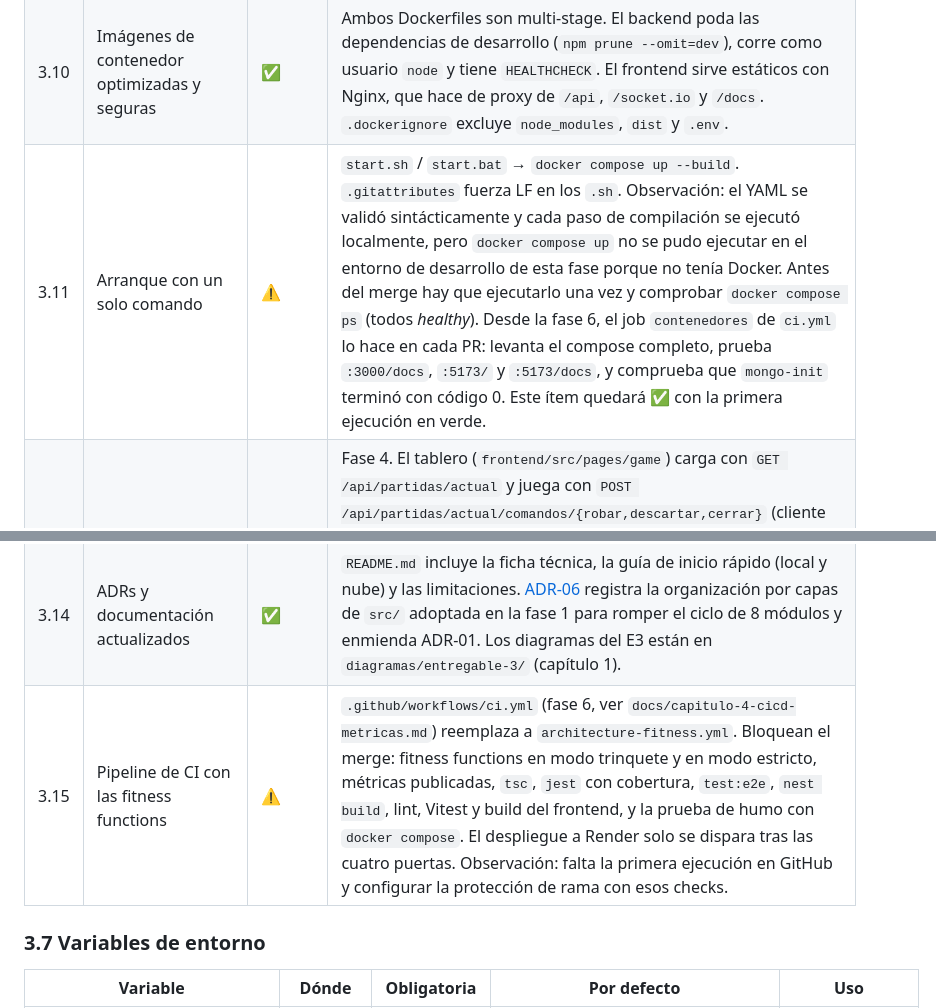
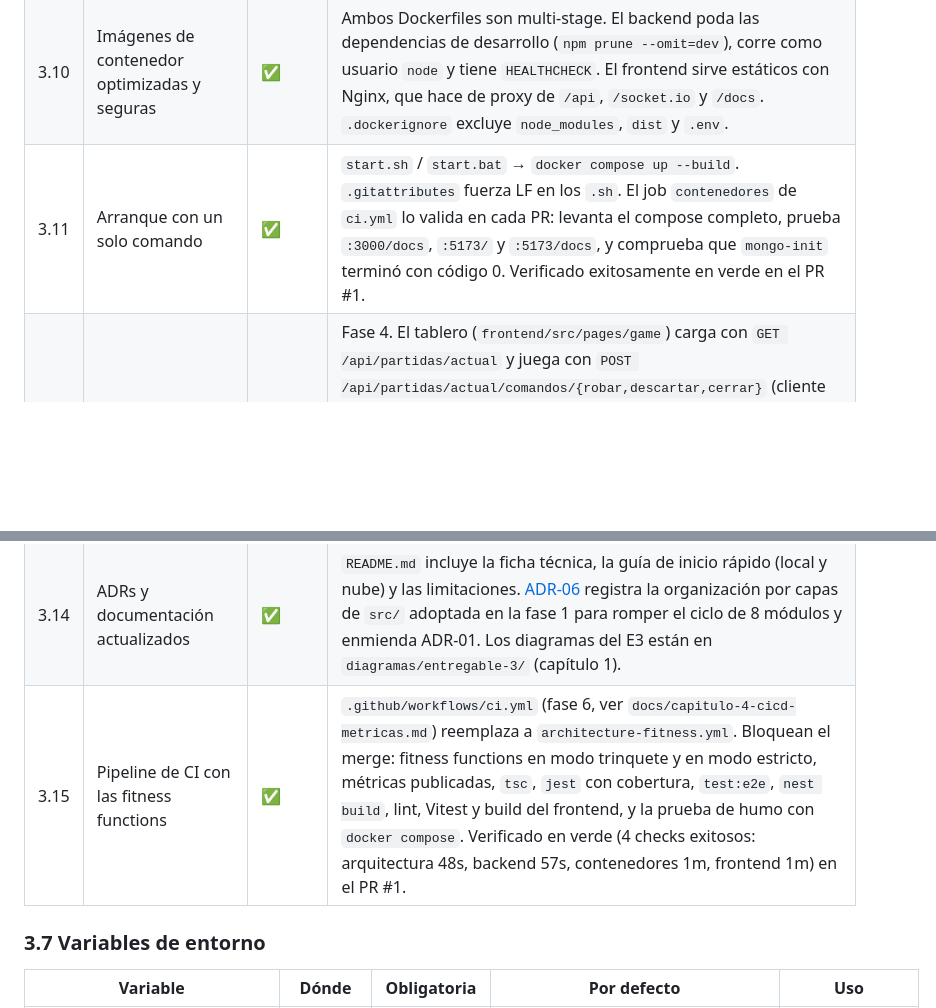
Before and after one commit to Stephanos333/Error-404---Apuntado, a Markdown page: docs/checklists-ingenieria.md, 2 parts joined by grey strips. GitHub-like rendering; blank space fills up the shorter version.

```diff
--- a/docs/checklists-ingenieria.md
+++ b/docs/checklists-ingenieria.md
@@ -92,11 +92,11 @@ Se revisa antes de liberar una versión (merge a `main` y despliegue).
 | 3.8 | Compilación del backend en verde | ✅ | `npx tsc --noEmit`: 0 errores. `npx nest build` genera `dist/src/main.js`. El `Dockerfile` repite `npm run build` en la etapa `build`. |
 | 3.9 | Compilación del frontend en verde | ✅ | `yarn build` (`tsc && vite build`) termina en verde. Aviso no bloqueante: el *bundle* principal pesa 530 kB (170 kB gzip); conviene dividirlo con `import()`. |
 | 3.10 | Imágenes de contenedor optimizadas y seguras | ✅ | Ambos Dockerfiles son multi-stage. El backend poda las dependencias de desarrollo (`npm prune --omit=dev`), corre como usuario `node` y tiene `HEALTHCHECK`. El frontend sirve estáticos con Nginx, que hace de proxy de `/api`, `/socket.io` y `/docs`. `.dockerignore` excluye `node_modules`, `dist` y `.env`. |
-| 3.11 | Arranque con un solo comando | ⚠️ | `start.sh` / `start.bat` → `docker compose up --build`. `.gitattributes` fuerza LF en los `.sh`. Observación: el YAML se validó sintácticamente y cada paso de compilación se ejecutó localmente, pero `docker compose up` no se pudo ejecutar en el entorno de desarrollo de esta fase porque no tenía Docker. Antes del merge hay que ejecutarlo una vez y comprobar `docker compose ps` (todos *healthy*). Desde la fase 6, el job `contenedores` de `ci.yml` lo hace en cada PR: levanta el compose completo, prueba `:3000/docs`, `:5173/` y `:5173/docs`, y comprueba que `mongo-init` terminó con código 0. Este ítem quedará ✅ con la primera ejecución en verde. |
+| 3.11 | Arranque con un solo comando | ✅ | `start.sh` / `start.bat` → `docker compose up --build`. `.gitattributes` fuerza LF en los `.sh`. El job `contenedores` de `ci.yml` lo valida en cada PR: levanta el compose completo, prueba `:3000/docs`, `:5173/` y `:5173/docs`, y comprueba que `mongo-init` terminó con código 0. Verificado exitosamente en verde en el PR #1. |
 | 3.12 | Flujo funcional completo desde la interfaz | ✅ | Fase 4. El tablero (`frontend/src/pages/game`) carga con `GET /api/partidas/actual` y juega con `POST /api/partidas/actual/comandos/{robar,descartar,cerrar}` (cliente `utils/partida/partida.client.ts`, `idComando` UUID v4 y `version` del último estado). Al conectar emite `GAME_CONNECTION_EVENT` y recibe la vista pública de `partida:{id}` y la mano de `usuario:{id}` (`PRIVATE_HAND_LISTENER`); tras un 409 o un salto de versión relee el estado. La mano se organiza en hasta 4 grupos; el botón de cierre depende de la modalidad ("Cerrar con 4-3-3" en Clásica, "Cerrar / Tocar (< 5 pts)" en Apuntado). `RONDA_YA_CERRADA`, `TURNO_NO_CORRESPONDE`, `GRUPOS_INVALIDOS` y los demás errores controlados se muestran en español. Al finalizar se muestra el ganador y el marcador. La pantalla de crear partida permite elegir la modalidad. |
 | 3.13 | Instalación reproducible | ✅ | Los tres paquetes instalan desde un lockfile congelado. El frontend usa `yarn.lock` con `--frozen-lockfile`. `tests/architecture` y el backend usan `package-lock.json` con `npm ci`: el del backend se versiona desde el cierre del E3 (se retiró de `backend/.gitignore`), y lo usan el job `backend` de `ci.yml` y la etapa `deps` del `Dockerfile`. El lockfile (v3, 928 paquetes, todos de `registry.npmjs.org`) fija TypeScript 5.4.5, NestJS 10.4.22 y Mongoose 8.24.10. Se verificó con una copia limpia del backend: `npm ci`, `tsc`, `jest`, `test:e2e` y `nest build` en verde. |
 | 3.14 | ADRs y documentación actualizados | ✅ | `README.md` incluye la ficha técnica, la guía de inicio rápido (local y nube) y las limitaciones. [ADR-06](adrs/ADR-06-organizacion-por-capas-de-src.md) registra la organización por capas de `src/` adoptada en la fase 1 para romper el ciclo de 8 módulos y enmienda ADR-01. Los diagramas del E3 están en `diagramas/entregable-3/` (capítulo 1). |
-| 3.15 | Pipeline de CI con las fitness functions | ⚠️ | `.github/workflows/ci.yml` (fase 6, ver `docs/capitulo-4-cicd-metricas.md`) reemplaza a `architecture-fitness.yml`. Bloquean el merge: fitness functions en modo trinquete y en modo estricto, métricas publicadas, `tsc`, `jest` con cobertura, `test:e2e`, `nest build`, lint, Vitest y build del frontend, y la prueba de humo con `docker compose`. El despliegue a Render solo se dispara tras las cuatro puertas. Observación: falta la primera ejecución en GitHub y configurar la protección de rama con esos checks. |
+| 3.15 | Pipeline de CI con las fitness functions | ✅ | `.github/workflows/ci.yml` (fase 6, ver `docs/capitulo-4-cicd-metricas.md`) reemplaza a `architecture-fitness.yml`. Bloquean el merge: fitness functions en modo trinquete y en modo estricto, métricas publicadas, `tsc`, `jest` con cobertura, `test:e2e`, `nest build`, lint, Vitest y build del frontend, y la prueba de humo con `docker compose`. Verificado en verde (4 checks exitosos: arquitectura 48s, backend 57s, contenedores 1m, frontend 1m) en el PR #1. |
 
 ### 3.7 Variables de entorno
 
```
Also changed, not shown: docs/capitulo-4-cicd-metricas.md (+14 -11 lines), docs/evidencias/evidencia-pipeline-github-actions.jpg (added).
